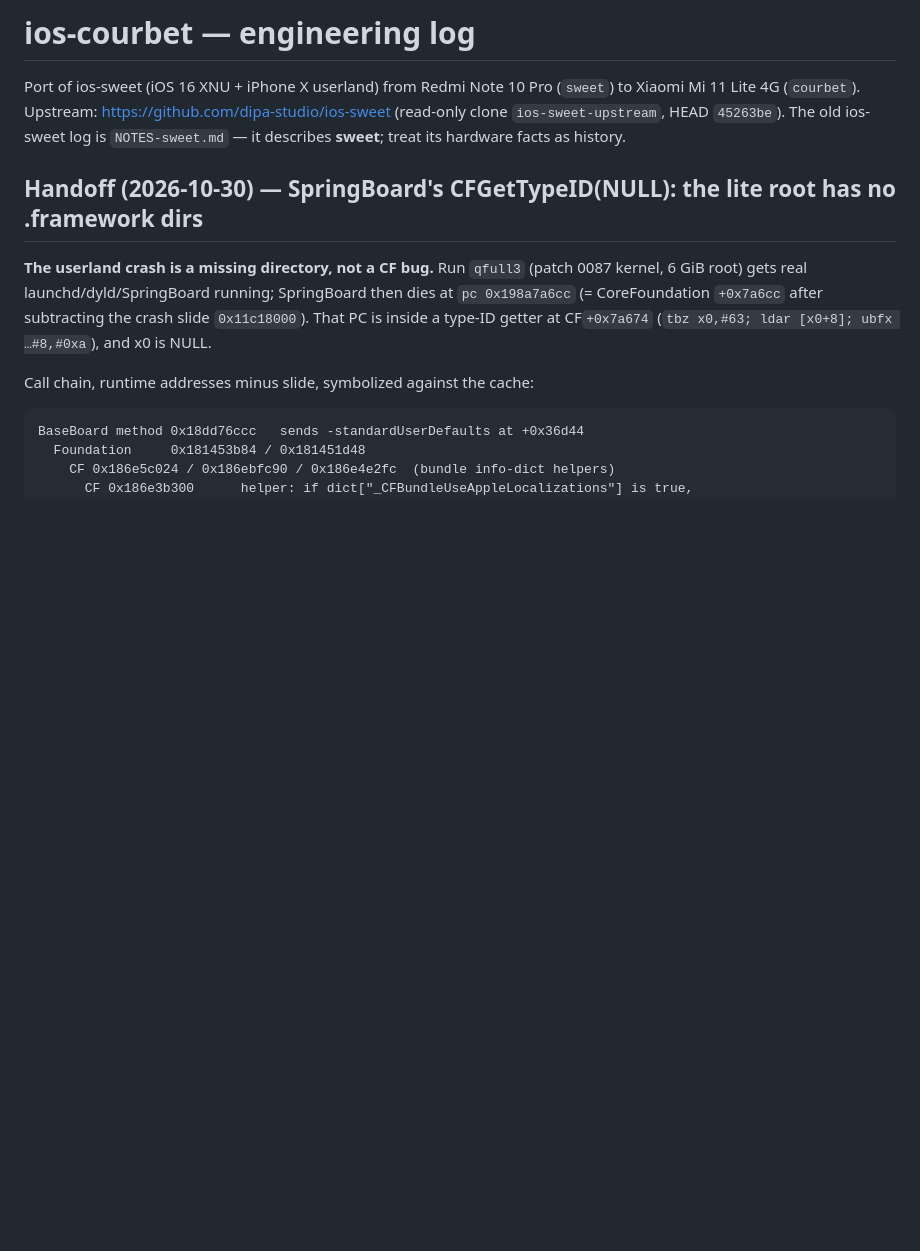
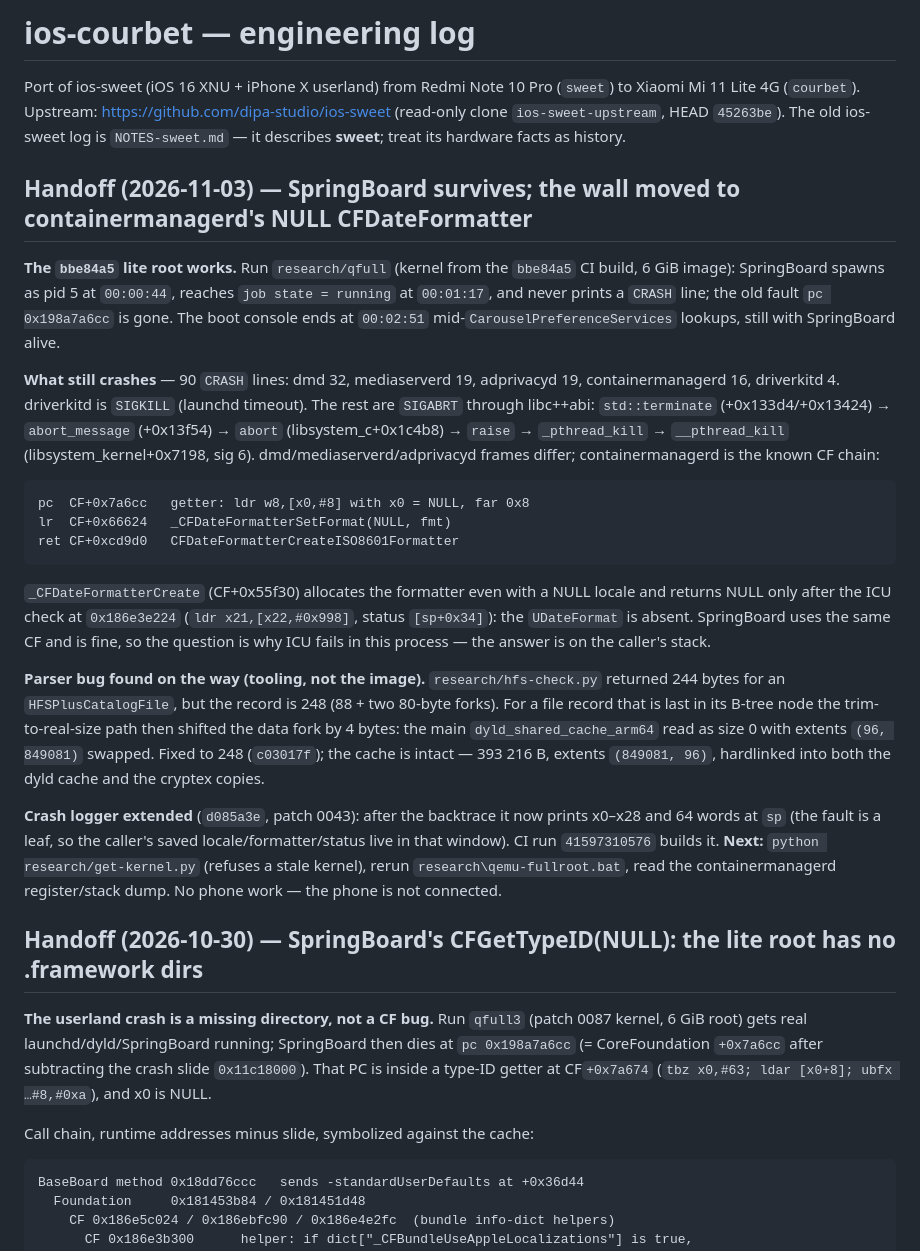
Before and after one commit to qualixxe/ios-courbet, a Markdown page: NOTES.md, the part around the change. Drawn GitHub-style; blank space fills up the shorter version.

Commit message:
docs: SpringBoard survives the lite root; log the new crash profile

````diff
--- a/NOTES.md
+++ b/NOTES.md
@@ -4,6 +4,49 @@ Port of ios-sweet (iOS 16 XNU + iPhone X userland) from Redmi Note 10 Pro (`swee
 to Xiaomi Mi 11 Lite 4G (`courbet`). Upstream: https://github.com/dipa-studio/ios-sweet
 (read-only clone `ios-sweet-upstream`, HEAD `45263be`). The old ios-sweet log is
 `NOTES-sweet.md` — it describes **sweet**; treat its hardware facts as history.
+
+## Handoff (2026-11-03) — SpringBoard survives; the wall moved to containermanagerd's NULL CFDateFormatter
+
+**The `bbe84a5` lite root works.** Run `research/qfull` (kernel from the
+`bbe84a5` CI build, 6 GiB image): SpringBoard spawns as pid 5 at `00:00:44`,
+reaches `job state = running` at `00:01:17`, and never prints a `CRASH` line;
+the old fault `pc 0x198a7a6cc` is gone. The boot console ends at `00:02:51`
+mid-`CarouselPreferenceServices` lookups, still with SpringBoard alive.
+
+**What still crashes** — 90 `CRASH` lines: dmd 32, mediaserverd 19, adprivacyd
+19, containermanagerd 16, driverkitd 4. driverkitd is `SIGKILL` (launchd
+timeout). The rest are `SIGABRT` through libc++abi:
+`std::terminate` (+0x133d4/+0x13424) → `abort_message` (+0x13f54) → `abort`
+(libsystem_c+0x1c4b8) → `raise` → `_pthread_kill` → `__pthread_kill`
+(libsystem_kernel+0x7198, sig 6). dmd/mediaserverd/adprivacyd frames differ;
+containermanagerd is the known CF chain:
+
+```
+pc  CF+0x7a6cc   getter: ldr w8,[x0,#8] with x0 = NULL, far 0x8
+lr  CF+0x66624   _CFDateFormatterSetFormat(NULL, fmt)
+ret CF+0xcd9d0   CFDateFormatterCreateISO8601Formatter
+```
+
+`_CFDateFormatterCreate` (CF+0x55f30) allocates the formatter even with a NULL
+locale and returns NULL only after the ICU check at `0x186e3e224`
+(`ldr x21,[x22,#0x998]`, status `[sp+0x34]`): the `UDateFormat` is absent.
+SpringBoard uses the same CF and is fine, so the question is why ICU fails in
+this process — the answer is on the caller's stack.
+
+**Parser bug found on the way (tooling, not the image).** `research/hfs-check.py`
+returned 244 bytes for an `HFSPlusCatalogFile`, but the record is 248
+(88 + two 80-byte forks). For a file record that is last in its B-tree node the
+trim-to-real-size path then shifted the data fork by 4 bytes: the main
+`dyld_shared_cache_arm64` read as size 0 with extents `(96, 849081)` swapped.
+Fixed to 248 (`c03017f`); the cache is intact — 393 216 B, extents
+`(849081, 96)`, hardlinked into both the dyld cache and the cryptex copies.
+
+**Crash logger extended** (`d085a3e`, patch 0043): after the backtrace it now
+prints x0–x28 and 64 words at `sp` (the fault is a leaf, so the caller's saved
+locale/formatter/status live in that window). CI run `41597310576` builds it.
+**Next:** `python research/get-kernel.py` (refuses a stale kernel), rerun
+`research\qemu-fullroot.bat`, read the containermanagerd register/stack dump.
+No phone work — the phone is not connected.
 
 ## Handoff (2026-10-30) — SpringBoard's CFGetTypeID(NULL): the lite root has no .framework dirs
 
````
Also changed, not shown: docs/PORT_STATUS.md (+2 -1 lines).
